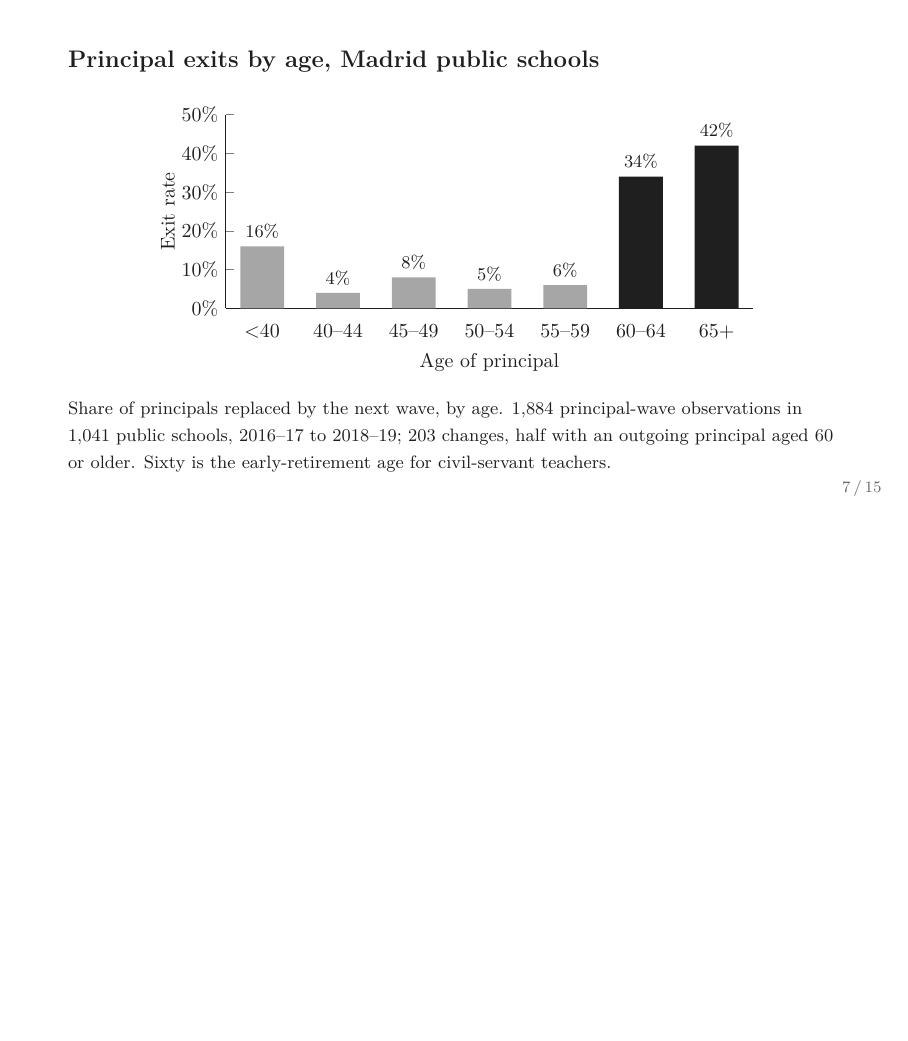
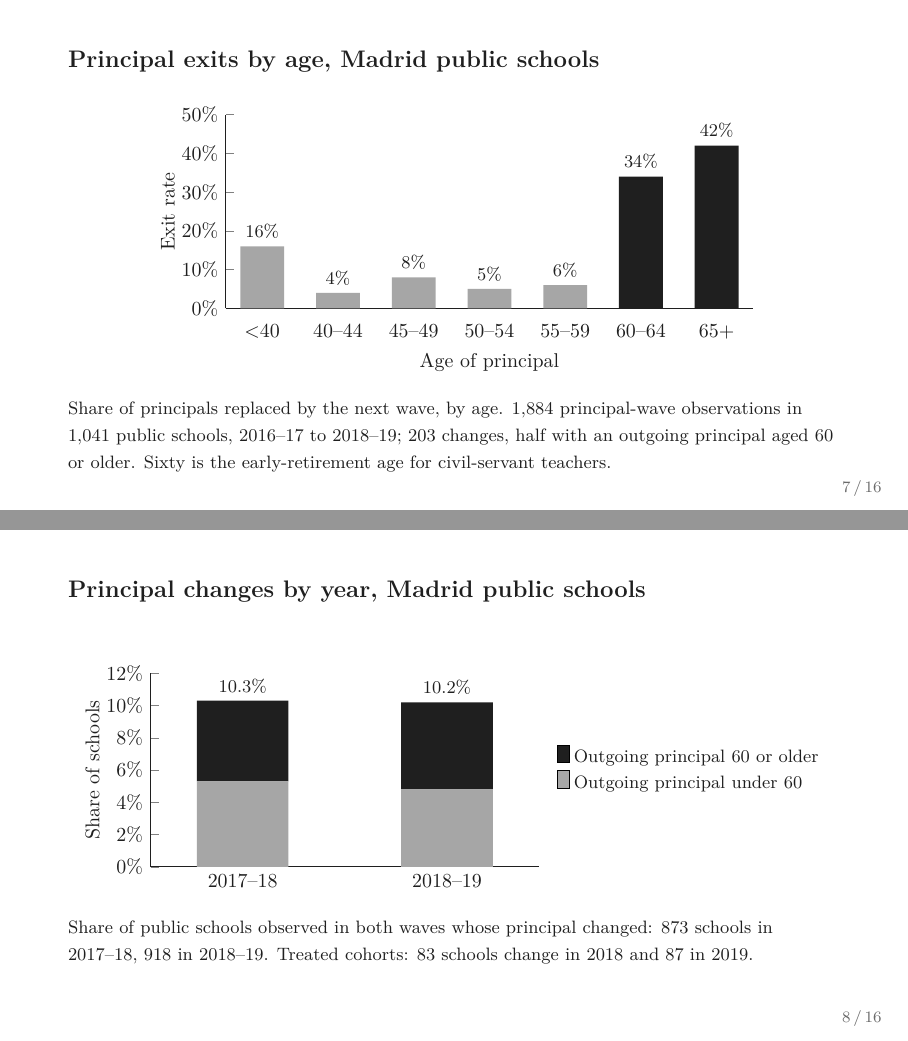
Before and after one commit to jedr1-ship-it/JMP, LaTeX slides (leadership/slides/idea.tex): page 7 of 15 before the commit and pages 7 and 8 of 16 after it, the two joined at a grey line, the shorter picture padded with empty space. Compiled offline with pdfLaTeX.

Commit message:
Leadership idea deck: slide with principal changes by year and age of outgoing principal
Co-Authored-By: Claude Opus 5.5 <noreply@anthropic.com>
Claude-Session: https://claude.ai/code/session_01Pa63NPyDpFFGzYsHgQWLXb

```diff
--- a/leadership/slides/idea.tex
+++ b/leadership/slides/idea.tex
@@ -150,6 +150,37 @@ Contested competitions not won by the top-merit candidate & 39\% \\
 {\footnotesize Share of principals replaced by the next wave, by age. 1,884 principal-wave observations in 1,041 public schools, 2016--17 to 2018--19; 203 changes, half with an outgoing principal aged 60 or older. Sixty is the early-retirement age for civil-servant teachers.}
 \end{frame}
 
+%% 5c. Changes by wave
+\begin{frame}{Principal changes by year, Madrid public schools}
+\vspace{0.1cm}
+\begin{center}
+\begin{tikzpicture}
+\begin{axis}[
+  width=0.62\textwidth, height=0.6\textheight,
+  ybar stacked, bar width=46pt,
+  ymin=0, ymax=12,
+  symbolic x coords={2017--18,2018--19},
+  xtick=data, xtick style={draw=none},
+  ytick={0,2,4,6,8,10,12}, yticklabel={\pgfmathprintnumber{\tick}\%},
+  ylabel={\small Share of schools}, ylabel style={yshift=-4pt},
+  axis x line*=bottom, axis y line*=left,
+  ticklabel style={font=\small},
+  enlarge x limits=0.45, clip=false,
+  legend style={draw=none, font=\footnotesize, at={(1.03,0.5)}, anchor=west, legend cell align=left},
+  reverse legend,
+]
+\addplot[fill=muted!60, draw=none] coordinates {(2017--18,5.3) (2018--19,4.8)};
+\addplot[fill=ink, draw=none] coordinates {(2017--18,5.0) (2018--19,5.4)};
+\legend{Outgoing principal under 60, Outgoing principal 60 or older}
+\node[font=\footnotesize, above] at (axis cs:2017--18,10.3) {10.3\%};
+\node[font=\footnotesize, above] at (axis cs:2018--19,10.2) {10.2\%};
+\end{axis}
+\end{tikzpicture}
+\end{center}
+\vspace{-0.1cm}
+{\footnotesize Share of public schools observed in both waves whose principal changed: 873 schools in 2017--18, 918 in 2018--19. Treated cohorts: 83 schools change in 2018 and 87 in 2019.}
+\end{frame}
+
 %% 6. Identification
 \begin{frame}{Identification strategy}
 \vspace{0.3cm}
```
Also changed, not shown: leadership/slides/idea.pdf.
